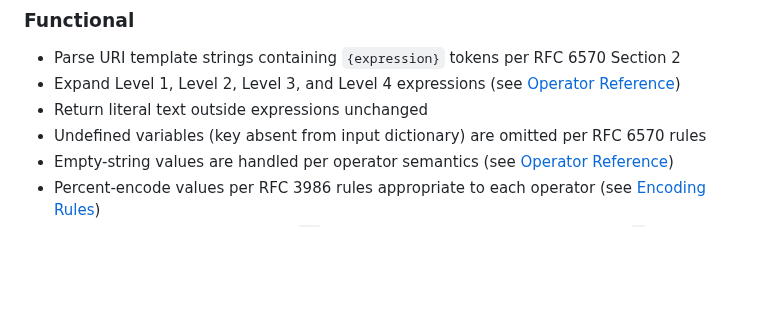
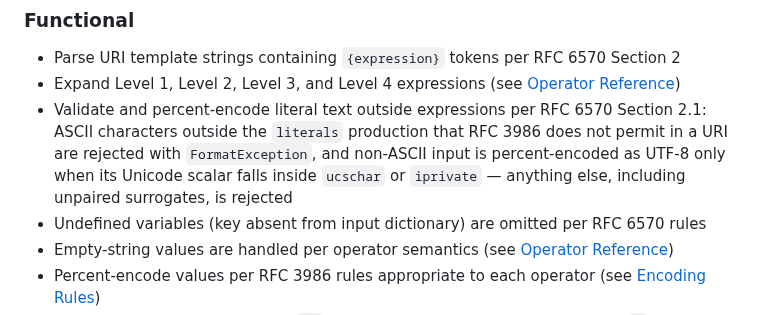
Before and after one commit to brenpike/Chatter.Rest.UriTemplates, a Markdown page: docs/architecture.md, the part around the change. Rendered like a GitHub page; blank space fills up the shorter version.

Commit message:
docs: resync architecture literal-text prose and close the docs-accuracy row
architecture.md still promised literal text is returned unchanged, which
PR #40 made false. It now describes the Section 2.1 validation and the
ucschar/iprivate scalar rule. usage.md was already correct about bare %,
so the docs-accuracy row's remaining follow-up is gone.

```diff
--- a/docs/architecture.md
+++ b/docs/architecture.md
@@ -16,7 +16,11 @@ Standalone .NET library implementing RFC 6570 URI Template expansion for Levels
 
 - Parse URI template strings containing `{expression}` tokens per RFC 6570 Section 2
 - Expand Level 1, Level 2, Level 3, and Level 4 expressions (see [Operator Reference](#operator-reference))
-- Return literal text outside expressions unchanged
+- Validate and percent-encode literal text outside expressions per RFC 6570 Section 2.1:
+  ASCII characters outside the `literals` production that RFC 3986 does not permit in a
+  URI are rejected with `FormatException`, and non-ASCII input is percent-encoded as UTF-8
+  only when its Unicode scalar falls inside `ucschar` or `iprivate` — anything else,
+  including unpaired surrogates, is rejected
 - Undefined variables (key absent from input dictionary) are omitted per RFC 6570 rules
 - Empty-string values are handled per operator semantics (see [Operator Reference](#operator-reference))
 - Percent-encode values per RFC 3986 rules appropriate to each operator (see [Encoding Rules](#encoding-rules))
```
Also changed, not shown: docs/test-plan.md (+1 -1 lines).
